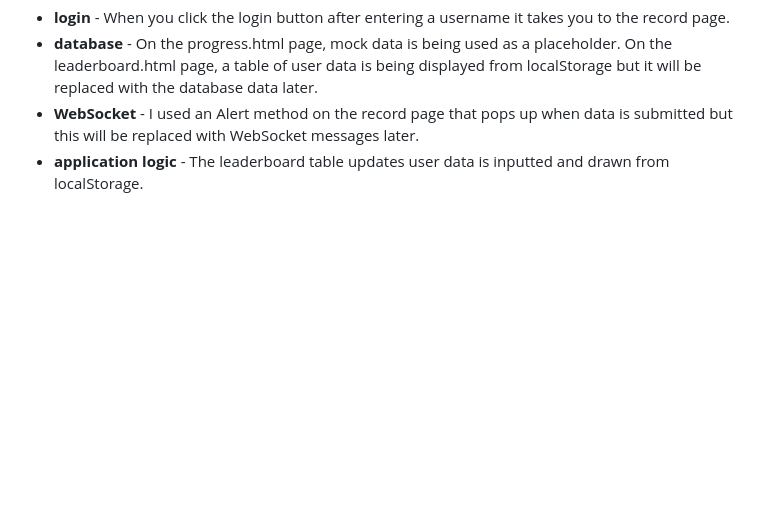
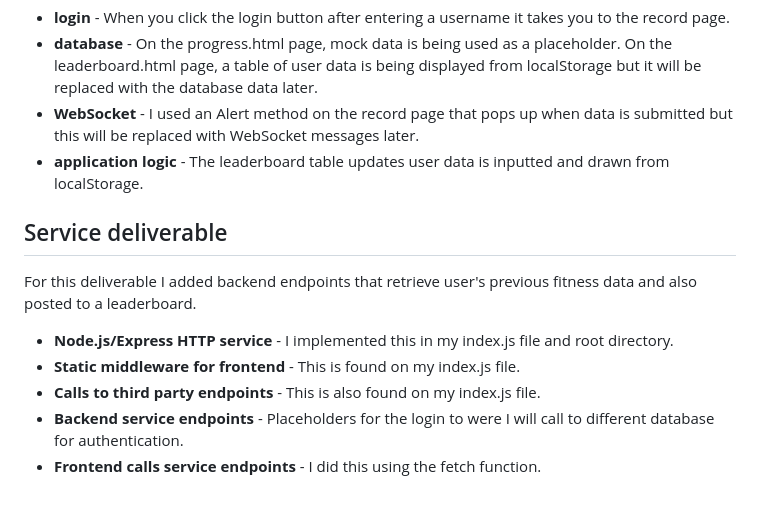
Before and after one commit to vilimounga/startup, a Markdown page: README.md, the part around the change. GitHub-like rendering; blank space fills up the shorter version.

Commit message:
added Service deliverable

```diff
--- a/README.md
+++ b/README.md
@@ -47,3 +47,13 @@ For this deliverable I implemented using JavaScript so that the application work
 - **database** - On the progress.html page, mock data is being used as a placeholder. On the leaderboard.html page, a table of user data is being displayed from localStorage but it will be replaced with the database data later.
 - **WebSocket** - I used an Alert method on the record page that pops up when data is submitted but this will be replaced with WebSocket messages later.
 - **application logic** - The leaderboard table updates user data is inputted and drawn from localStorage.
+
+## Service deliverable
+
+For this deliverable I added backend endpoints that retrieve user's previous fitness data and also posted to a leaderboard.
+
+- **Node.js/Express HTTP service** - I implemented this in my index.js file and root directory.
+- **Static middleware for frontend** - This is found on my index.js file.
+- **Calls to third party endpoints** - This is also found on my index.js file.
+- **Backend service endpoints** - Placeholders for the login to were I will call to different database for authentication.
+- **Frontend calls service endpoints** - I did this using the fetch function.
```
